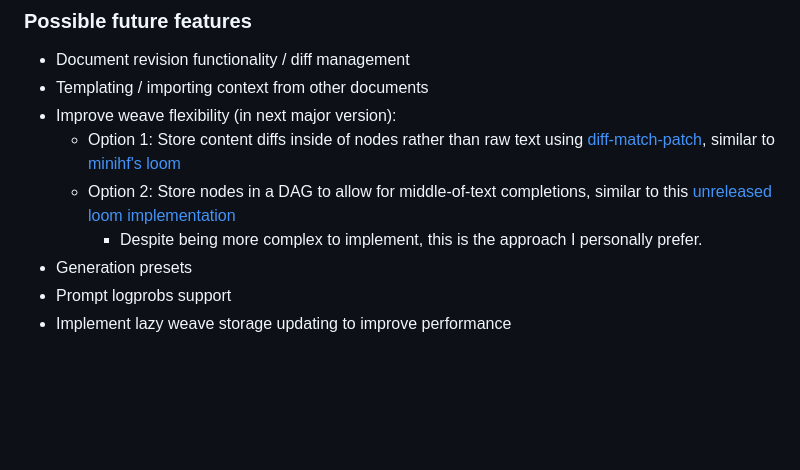
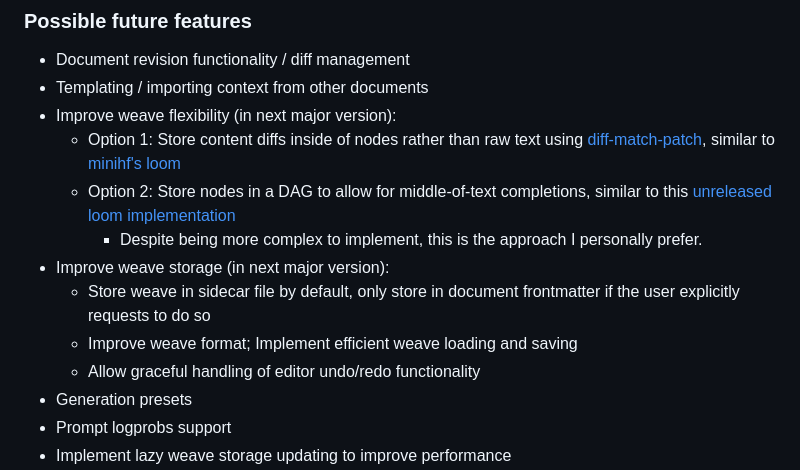
Before and after one commit to transkatgirl/Tapestry-Loom, a Markdown page: README.md, the part around the change. GitHub-like rendering; blank space fills up the shorter version.

Commit message:
Updated planned features

```diff
--- a/README.md
+++ b/README.md
@@ -36,6 +36,10 @@ You can see example screenshots on [this Twitter post](https://x.com/transkatgir
 	- Option 1: Store content diffs inside of nodes rather than raw text using [diff-match-patch](https://github.com/google/diff-match-patch), similar to [minihf's loom](https://github.com/JD-P/minihf)
 	- Option 2: Store nodes in a DAG to allow for middle-of-text completions, similar to this [unreleased loom implementation](https://www.youtube.com/watch?v=xDPKR271jas&list=PLFoZLLI8ZnHCaSyopkws_9344avJQ_VEQ&index=19)
 		- Despite being more complex to implement, this is the approach I personally prefer.
+- Improve weave storage (in next major version):
+	- Store weave in sidecar file by default, only store in document frontmatter if the user explicitly requests to do so
+	- Improve weave format; Implement efficient weave loading and saving
+	- Allow graceful handling of editor undo/redo functionality
 - Generation presets
 - Prompt logprobs support
 - Implement lazy weave storage updating to improve performance
```
